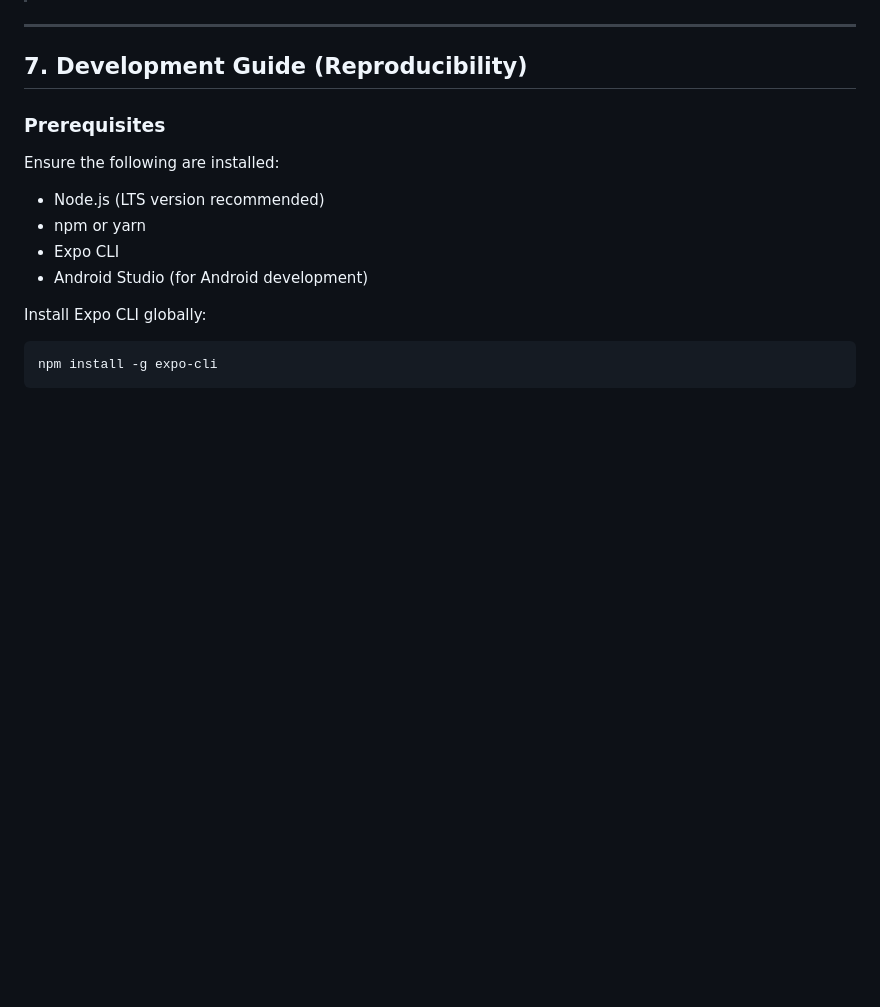
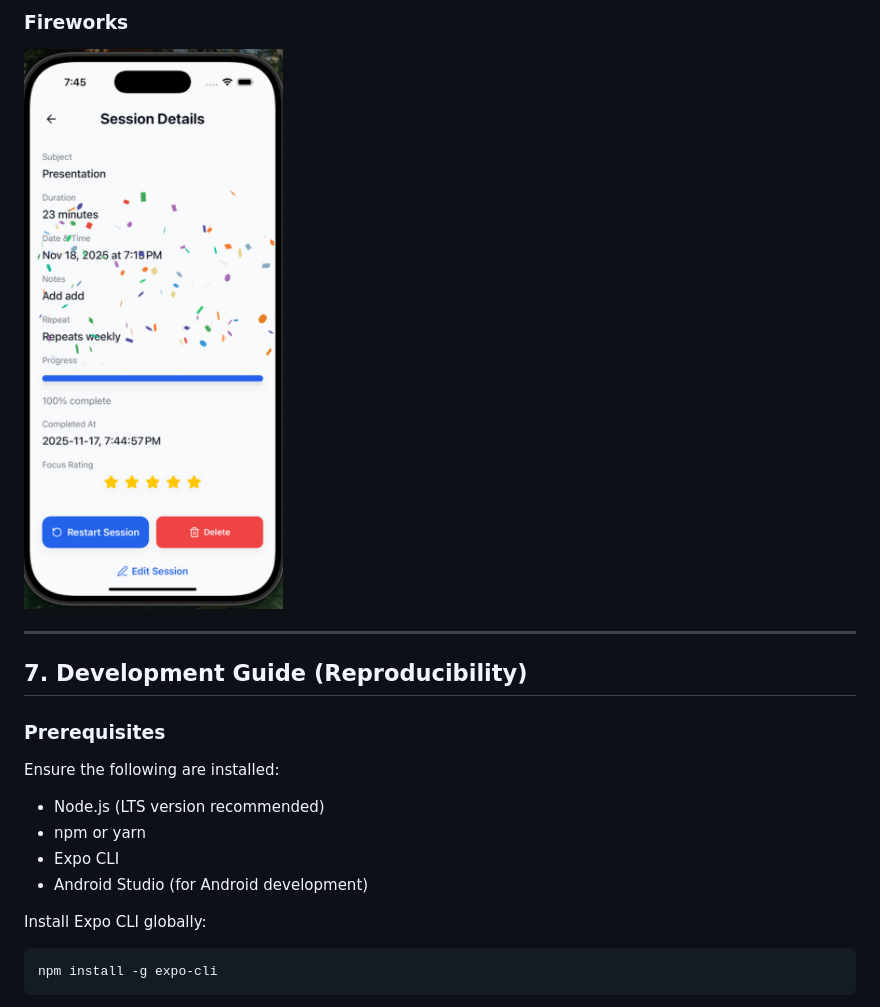
Before and after one commit to maahtami/study-planner-ece1778, a Markdown page: README.md, the part around the change printed below. GitHub-like rendering; blank space fills up the shorter version.

Commit message:
Include app screenshots in README
Added app screenshots to the README for better visualization.

```diff
--- a/README.md
+++ b/README.md
@@ -132,3 +161,5 @@ These features fulfill the course project requirements by demonstrating navigati
+### Fireworks
+![Fireworks](assets/screenshots/fireworks.png)
 
 ---
 
```
Also changed, not shown: other parts of README.md (+30 -1 lines).
